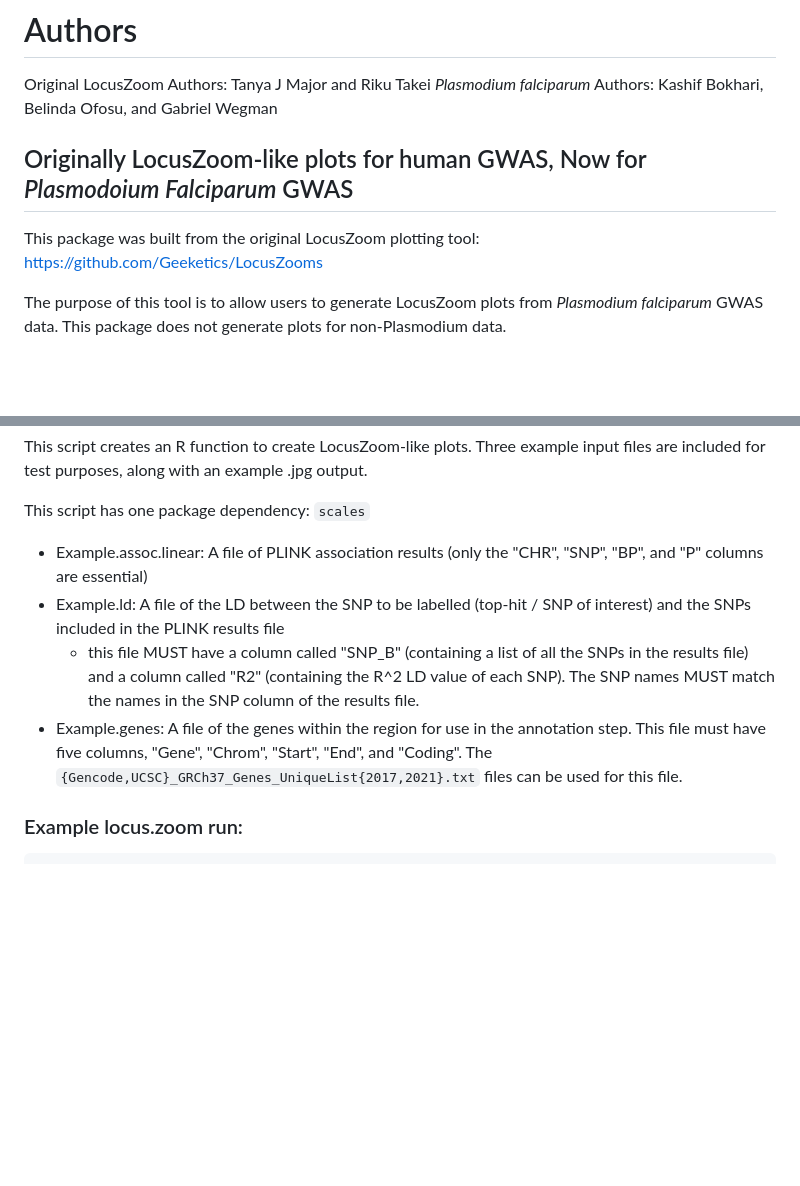
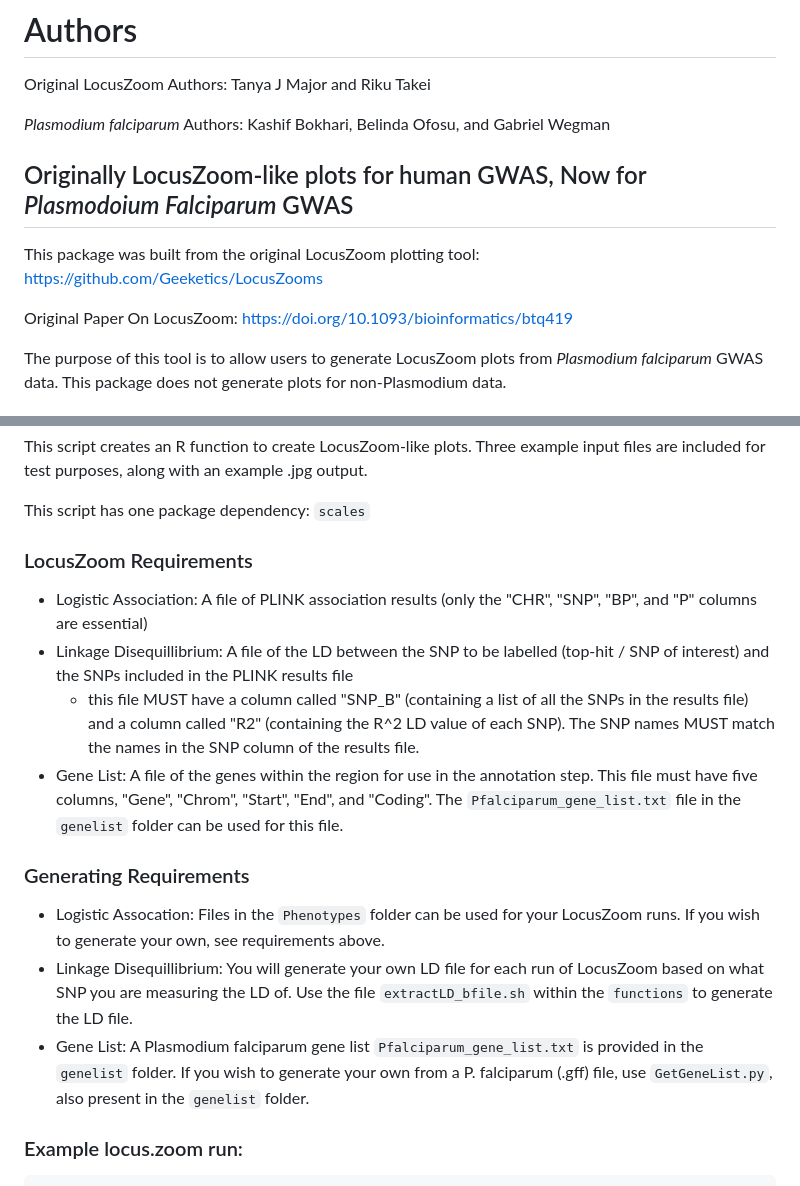
Before and after one commit to LocusZoom-Team/Plasmodium-LocusZoom, a Markdown page: README.md, 2 parts joined by grey strips. Drawn GitHub-style; blank space fills up the shorter version.

```diff
--- a/README.md
+++ b/README.md
@@ -2,10 +2,13 @@
 
 # Authors
 Original LocusZoom Authors: Tanya J Major and Riku Takei
+
 _Plasmodium falciparum_ Authors: Kashif Bokhari, Belinda Ofosu, and Gabriel Wegman
 
 ## Originally LocusZoom-like plots for human GWAS, Now for _Plasmodoium Falciparum_ GWAS
 This package was built from the original LocusZoom plotting tool: https://github.com/Geeketics/LocusZooms
+
+Original Paper On LocusZoom: https://doi.org/10.1093/bioinformatics/btq419
 
 The purpose of this tool is to allow users to generate LocusZoom plots from _Plasmodium falciparum_ GWAS data. This package does not generate plots for non-Plasmodium data.
 
@@ -24,10 +27,18 @@ This script creates an R function to create LocusZoom-like plots. Three example
 
 This script has one package dependency: `scales`
 
-  - Example.assoc.linear: A file of PLINK association results (only the "CHR", "SNP", "BP", and "P" columns are essential)
-  - Example.ld: A file of the LD between the SNP to be labelled (top-hit / SNP of interest) and the SNPs included in the PLINK results file
+### LocusZoom Requirements
+
+  - Logistic Association: A file of PLINK association results (only the "CHR", "SNP", "BP", and "P" columns are essential)
+  - Linkage Disequillibrium: A file of the LD between the SNP to be labelled (top-hit / SNP of interest) and the SNPs included in the PLINK results file
     - this file MUST have a column called "SNP_B" (containing a list of all the SNPs in the results file) and a column called "R2" (containing the R^2 LD value of each SNP). The SNP names MUST match the names in the SNP column of the results file.
-  - Example.genes: A file of the genes within the region for use in the annotation step. This file must have five columns, "Gene", "Chrom", "Start", "End", and "Coding". The `{Gencode,UCSC}_GRCh37_Genes_UniqueList{2017,2021}.txt` files can be used for this file.
+  - Gene List: A file of the genes within the region for use in the annotation step. This file must have five columns, "Gene", "Chrom", "Start", "End", and "Coding". The `Pfalciparum_gene_list.txt` file in the `genelist` folder can be used for this file.
+
+### Generating Requirements
+
+  - Logistic Assocation: Files in the `Phenotypes` folder can be used for your LocusZoom runs. If you wish to generate your own, see requirements above.
+  - Linkage Disequillibrium: You will generate your own LD file for each run of LocusZoom based on what SNP you are measuring the LD of. Use the file `extractLD_bfile.sh` within the `functions` to generate the LD file.
+  - Gene List: A Plasmodium falciparum gene list `Pfalciparum_gene_list.txt` is provided in the `genelist` folder. If you wish to generate your own from a P. falciparum (.gff) file, use `GetGeneList.py`, also present in the `genelist` folder.
 
 ### Example locus.zoom run:
 
```
